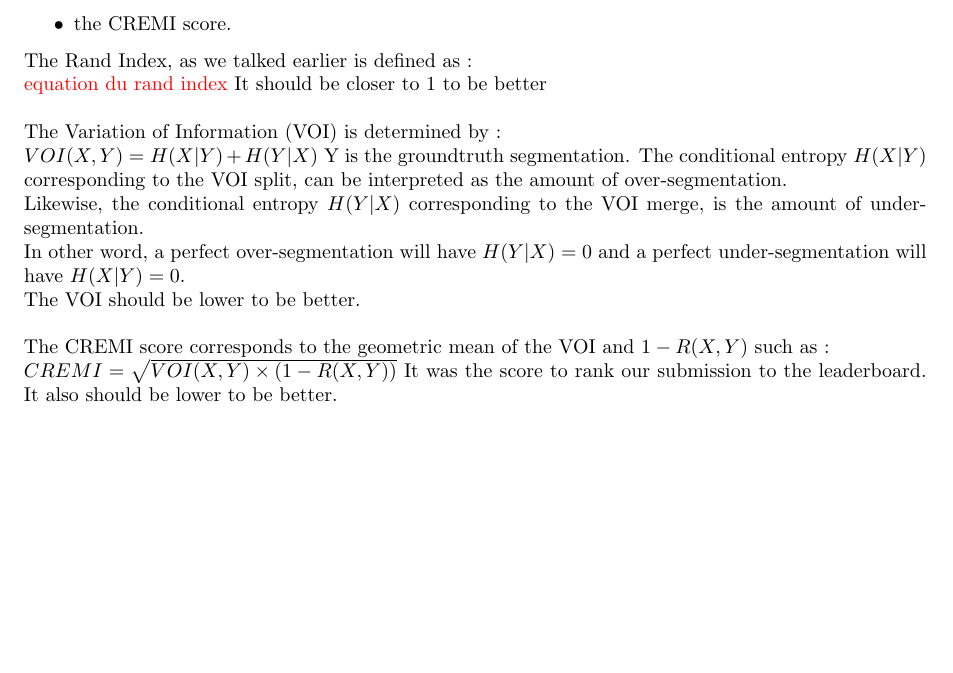
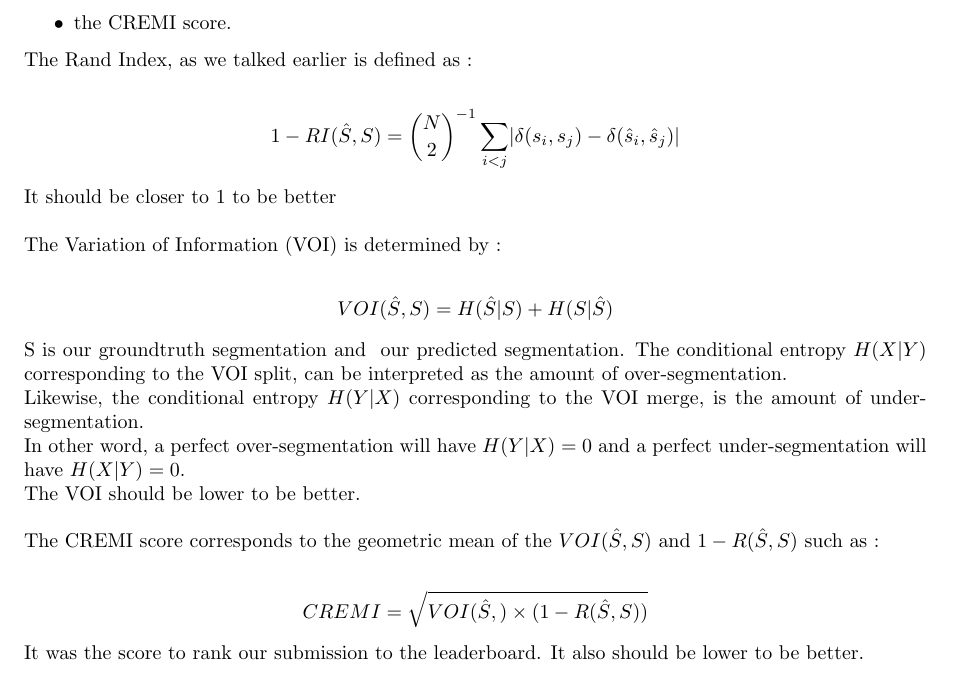
Before and after one commit to garridoq/malis-project, a LaTeX document (report_source/malis.tex, which reads report_source/results_s2.tex): part of page 23 of 28, cut so that both start at the same text, the shorter picture padded with empty space. Compiled offline with pdfLaTeX.

Commit message:
results s2 modification equations

```diff
--- a/report_source/results_s2.tex
+++ b/report_source/results_s2.tex
@@ -20,19 +20,26 @@ We evaluated our results with several metrics :\\
 \end{itemize}
 
 The Rand Index, as we talked earlier is defined as :\\
-{\color{red} equation du rand index}
+\begin{gather*}
+	1 - RI(\hat{S},S) = \binom{N}{2}^{-1} \sum_{i<j} \lvert \delta(s_i,s_j) -
+	\delta(\hat{s}_i,\hat{s}_j) \rvert
+\end{gather*}
 It should be closer to 1 to be better\\
 
 The Variation of Information (VOI) is determined by :\\
-$VOI(X,Y) = H(X|Y) + H(Y|X)$
-Y is the groundtruth segmentation.
+\begin{gather*}
+	VOI(\hat{S},S) = H(\hat{S}|S) + H(S|\hat{S})
+\end{gather*}
+S is our groundtruth segmentation and \hat{S} our predicted segmentation.
 The conditional entropy $H(X|Y)$ corresponding to the VOI split, can be interpreted as the amount of over-segmentation.\\
 Likewise, the conditional entropy $H(Y|X)$ corresponding to the VOI merge, is the amount of under-segmentation.\\
 In other word, a perfect over-segmentation will have $H(Y|X) = 0$ and a perfect under-segmentation will have $H(X|Y) = 0$.\\
 The VOI should be lower to be better.\\
 
-The CREMI score corresponds to the geometric mean of the VOI and $1-R(X,Y)$ such as :\\
-$CREMI = \sqrt{VOI(X,Y)\times (1 - R(X,Y))}$
+The CREMI score corresponds to the geometric mean of the $VOI(\hat{S},S)$ and $1-R(\hat{S},S)$ such as :\\
+\begin{gather*}
+	CREMI = \sqrt{VOI(\hat{S},)\times (1 - R(\hat{S},S))}
+\end{gather*}
 It was the score to rank our submission to the leaderboard. It also should be lower to be better.\\
 
 \begin{table}[!htbp]
```
